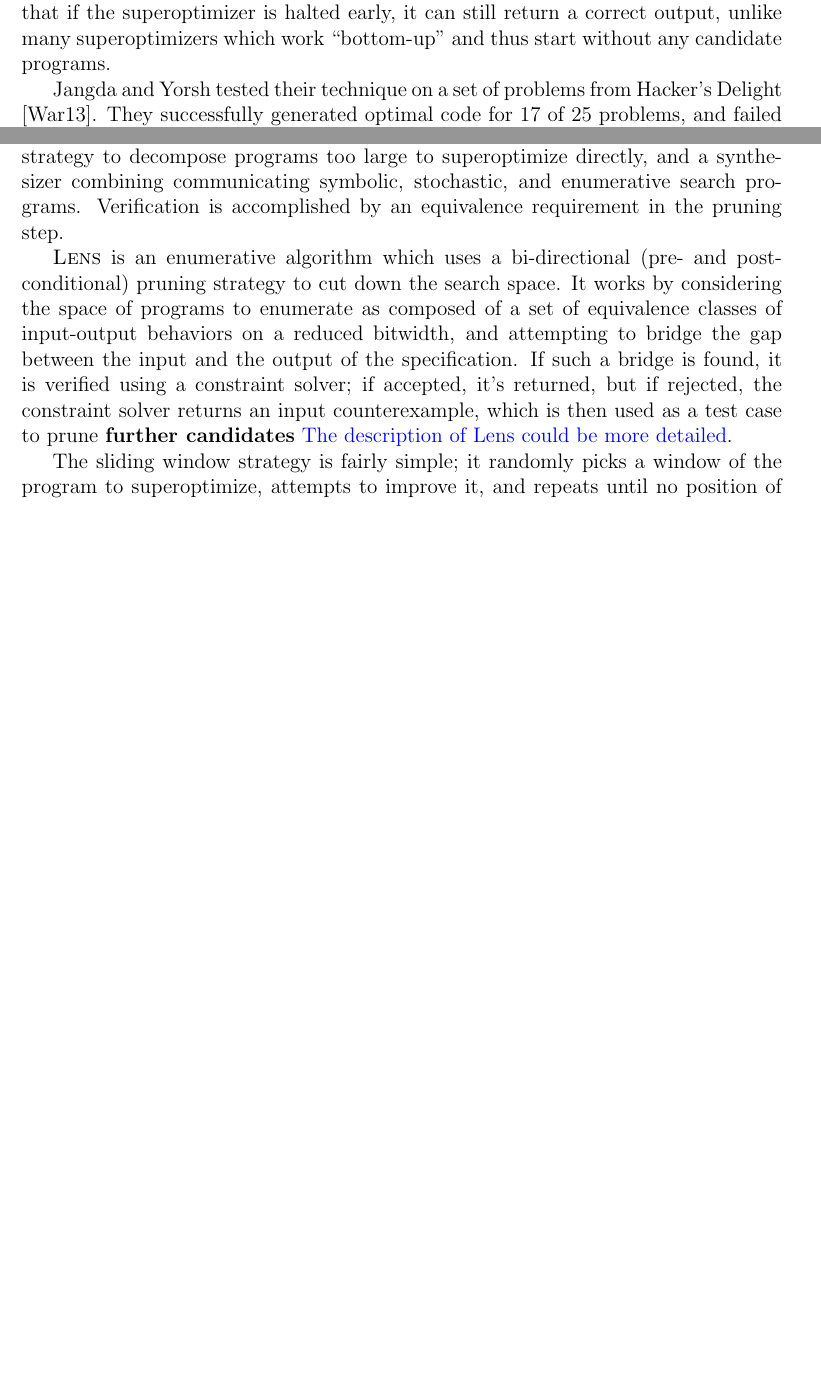
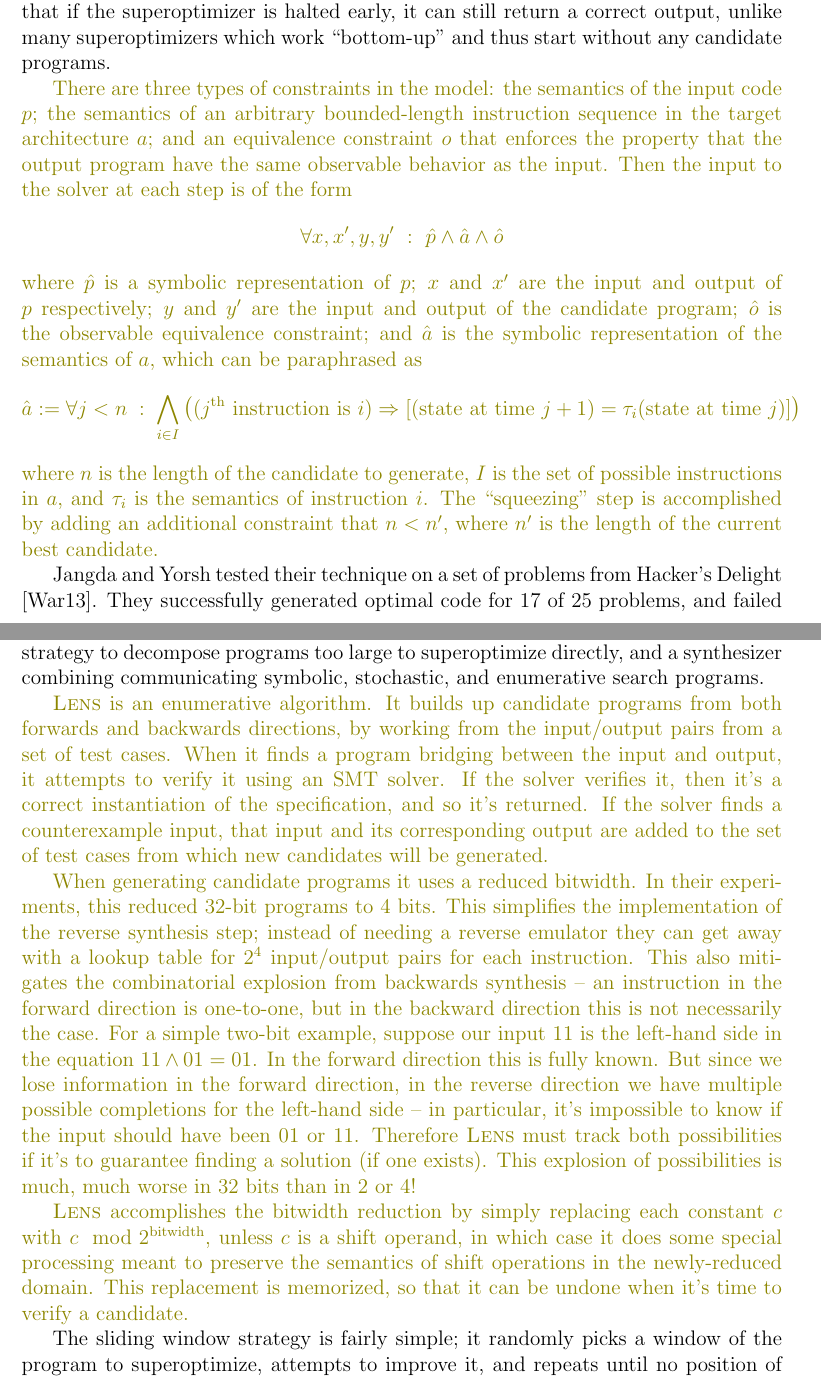
Before and after one commit to elijahwheelock/thesis, a LaTeX thesis (thesis.tex): two parts of pages 16 and 24 of 35, joined at a grey line, cut so that both start at the same text, the shorter picture padded with empty space. Compiled offline with pdfLaTeX.

Commit message:
final draft

```diff
--- a/thesis.tex
+++ b/thesis.tex
@@ -4,14 +4,15 @@
 \usepackage{amssymb}
 \usepackage{amsthm}
 \usepackage{booktabs}
+\usepackage{caption}
+\usepackage{enumitem}
+    \setlist[itemize]{itemsep=1pt}
 \usepackage{graphicx}
 \usepackage{latexsym}
 \usepackage{longtable}
 \usepackage{rotating}
 \usepackage{setspace}
 \usepackage{xcolor}
-\usepackage{enumitem}
-    \setlist[itemize]{itemsep=1pt}
 \usepackage{graphicx}
 \graphicspath{ {./images/} }
 \usepackage{ulem} % strikethrough
@@ -206,9 +211,29 @@ I'd like to thank Greg, Tobey, Jennifer, Arthur, Norman, Susan, and Elise.
         \subsection{Unbounded Superoptimization}
             A more modern take on a similar approach to Denali is the work by Jangda and Yorsh in ``Unbounded Superoptimization" \cite{jangda2017unbounded}.
             Rather than matching E-graphs, which in the intervening years had been integrated into SMT solvers, it directly encodes the target program as a logical formula.
-            It does this by encoding the input program, treating it as the first candidate output, and
-                \addressed{``squeezing" it by imposing lower and lower cost bounds on the solver}{I would make this a bit more explicit--how exactly are computational bounds encoded and how does the tool decide what bounds to use?}.
+            It does this by encoding the input program, treating it as the first candidate output, and ``squeezing" it by imposing lower and lower cost bounds on the solver.
             This ``top-down" approach has the advantage that if the superoptimizer is halted early, it can still return a correct output, unlike many superoptimizers which work ``bottom-up" and thus start without any candidate programs.
+
+            \green{
+            There are three types of constraints in the model:
+                the semantics of the input code $p$;
+                the semantics of an arbitrary bounded-length instruction sequence in the target architecture $a$;
+                and an equivalence constraint $o$ that enforces the property that the output program have the same observable behavior as the input.
+            Then the input to the solver at each step is of the form
+            \[
+                \forall x, x', y, y' ~:~ \hat{p} \wedge \hat{a} \wedge \hat{o}
+            \]
+                where $\hat{p}$ is a symbolic representation of $p$;
+                $x$ and $x'$ are the input and output of $p$ respectively;
+                $y$ and $y'$ are the input and output of the candidate program;
+                $\hat{o}$ is the observable equivalence constraint;
+                and $\hat{a}$ is the symbolic representation of the semantics of $a$, which can be paraphrased as
+            \[
+                \hat{a} := \forall j < n \;:\; \bigwedge_{i \in I} \left((j^\text{th} \text{ instruction is } i) \Rightarrow [(\text{state at time } j + 1) = \tau_i(\text{state at time }j)]\right)
+            \]
+            where $n$ is the length of the candidate to generate, $I$ is the set of possible instructions in $a$, and $\tau_i$ is the semantics of instruction $i$.
+            The ``squeezing'' step is accomplished by adding an additional constraint that $n < n'$, where $n'$ is the length of the current best candidate.
+            }
 
             Jangda and Yorsh tested their technique on a set of problems from Hacker's Delight \cite{warren2013hackers}.
             They successfully generated optimal code for 17 of 25 problems, and failed for 8.
@@ -417,14 +442,31 @@ I'd like to thank Greg, Tobey, Jennifer, Arthur, Norman, Susan, and Elise.
         \textsc{Lens}, a new enumerative superoptimization algorithm,
         a sliding-window strategy to decompose programs too large to superoptimize directly,
         and a synthesizer combining communicating symbolic, stochastic, and enumerative search programs.
-        Verification is accomplished by an equivalence requirement in the pruning step.
 
-        \textsc{Lens} is an enumerative algorithm which uses a bi-directional (pre- and post-conditional) pruning strategy to cut down the search space.
-        It works by considering the space of programs to enumerate as composed of a set of equivalence classes of input-output behaviors on a reduced bitwidth, and attempting to bridge the gap between the input and the output of the specification.
-        If such a bridge is found, it is verified using a constraint solver;
-                if accepted, it's returned,
-                but if rejected, the constraint solver returns an input counterexample,
-            which is then used as a test case to prune \comment{further candidates}{The description of Lens could be more detailed}.
+        \green{
+        \textsc{Lens} is an enumerative algorithm.
+        It builds up candidate programs from both forwards and backwards directions, by working from the input/output pairs from a set of test cases.
+        When it finds a program bridging between the input and output, it attempts to verify it using an SMT solver.
+            If the solver verifies it, then it's a correct instantiation of the specification, and so it's returned.
+            If the solver finds a counterexample input, that input and its corresponding output are added to the set of test cases from which new candidates will be generated.
+        }
+
+        \green{
+        When generating candidate programs it uses a reduced bitwidth.
+        In their experiments, this reduced 32-bit programs to 4 bits.
+        This simplifies the implementation of the reverse synthesis step; instead of needing a reverse emulator they can get away with a lookup table for $2^4$ input/output pairs for each instruction.
+        This also mitigates the combinatorial explosion from backwards synthesis -- an instruction in the forward direction is one-to-one, but in the backward direction this is not necessarily the case.
+        For a simple two-bit example, suppose our input $11$ is the left-hand side in the equation $11 \wedge 01 = 01$.
+        In the forward direction this is fully known.
+        But since we lose information in the forward direction, in the reverse direction we have multiple possible completions for the left-hand side -- in particular, it's impossible to know if the input should have been $01$ or $11$.
+        Therefore \textsc{Lens} must track both possibilities if it's to guarantee finding a solution (if one exists).
+        This explosion of possibilities is much, much worse in 32 bits than in 2 or 4!
+        }
+
+        \green{
+        \textsc{Lens} accomplishes the bitwidth reduction by simply replacing each constant $c$ with $c \mod 2^\text{bitwidth}$, unless $c$ is a shift operand, in which case it does some special processing meant to preserve the semantics of shift operations in the newly-reduced domain.
+        This replacement is memorized, so that it can be undone when it's time to verify a candidate.
+        }
 
         The sliding window strategy is fairly simple; it randomly picks a window of the program to superoptimize, attempts to improve it, and repeats until no position of the window yields an improvement to the program.
         There is one additional detail that bears mentioning:
```
Also changed, not shown: thesis.tex (32 more changed lines).
